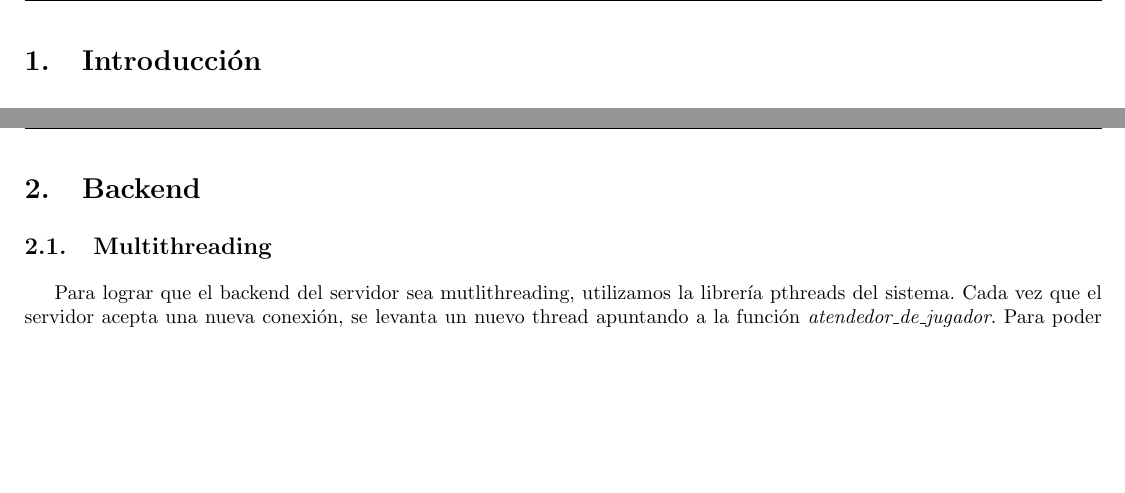
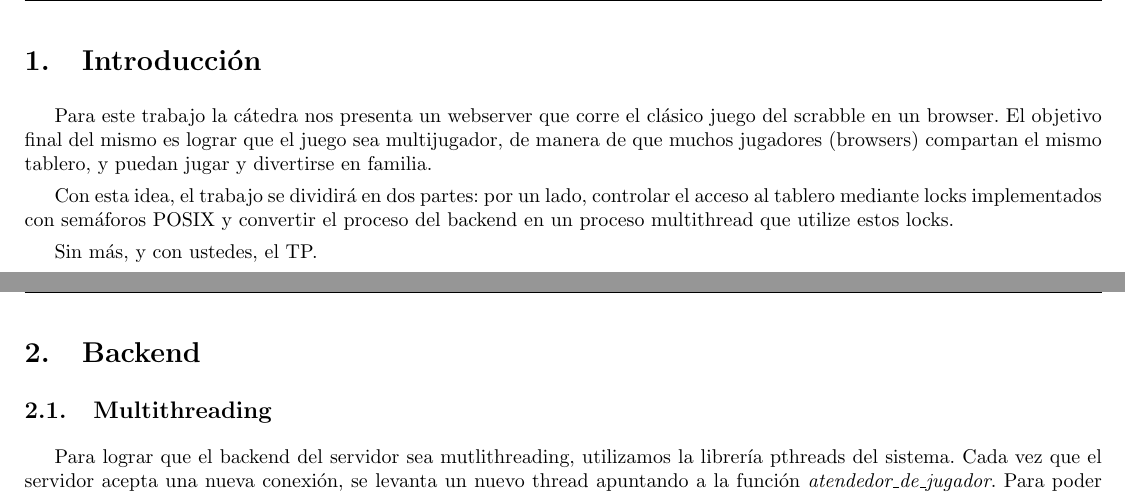
Before and after one commit to tonchis/scrabel, a LaTeX document (informe/informe.tex, which reads informe/introduccion.tex): two parts of pages 3 and 4 of 8, joined at a grey line, cut so that both start at the same text, the shorter picture padded with empty space. Compiled offline with pdfLaTeX.

Commit message:
Agrego introducción pedorra.

```diff
--- a/informe/introduccion.tex
+++ b/informe/introduccion.tex
@@ -1 +1,7 @@
 \section{Introducción}
+
+Para este trabajo la cátedra nos presenta un webserver que corre el clásico juego del scrabble en un browser. El objetivo final del mismo es lograr que el juego sea multijugador, de manera de que muchos jugadores (browsers) compartan el mismo tablero, y puedan jugar y divertirse en familia.
+
+Con esta idea, el trabajo se dividirá en dos partes: por un lado, controlar el acceso al tablero mediante locks implementados con semáforos POSIX y convertir el proceso del backend en un proceso multithread que utilize estos locks.
+
+Sin más, y con ustedes, el TP.
```
